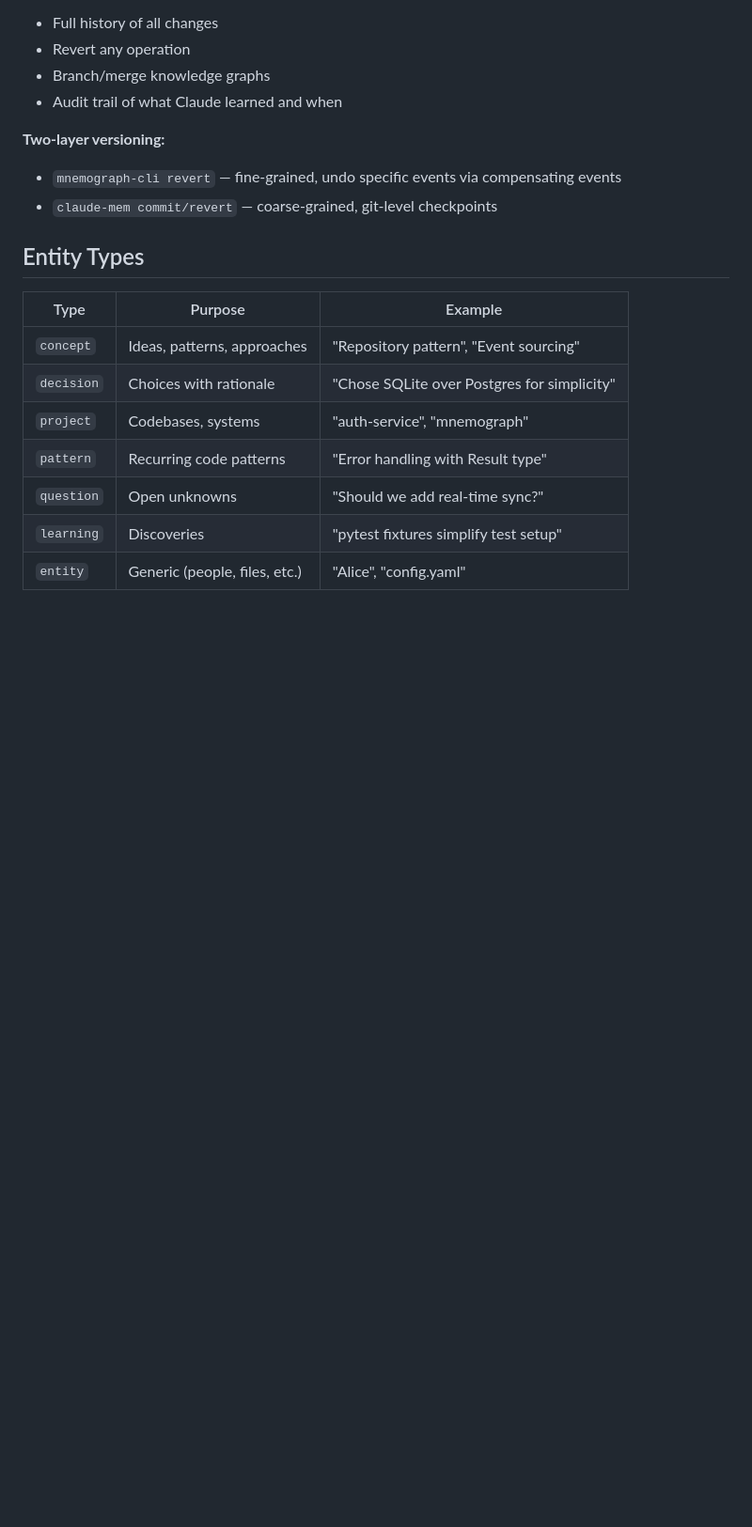
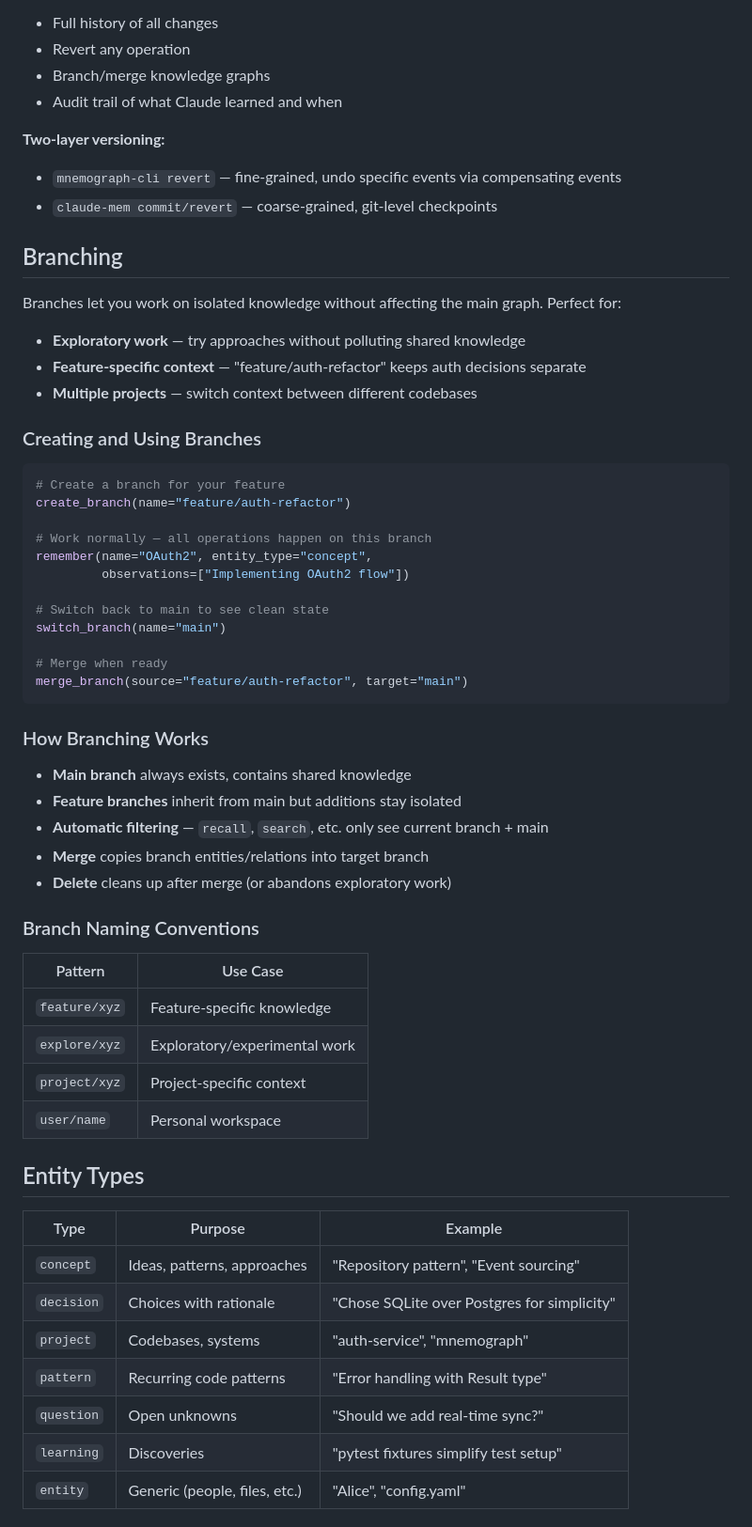
Before and after one commit to tm42/mnemograph, a Markdown page: README.md, the part around one of its changes. Shown at 94% size. Rendered like a GitHub page; blank space fills up the shorter version.

````diff
--- a/README.md
+++ b/README.md
@@ -203,6 +271,48 @@ uvx mnemograph-cli status
 - `mnemograph-cli revert` — fine-grained, undo specific events via compensating events
 - `claude-mem commit/revert` — coarse-grained, git-level checkpoints
 
+## Branching
+
+Branches let you work on isolated knowledge without affecting the main graph. Perfect for:
+
+- **Exploratory work** — try approaches without polluting shared knowledge
+- **Feature-specific context** — "feature/auth-refactor" keeps auth decisions separate
+- **Multiple projects** — switch context between different codebases
+
+### Creating and Using Branches
+
+```python
+# Create a branch for your feature
+create_branch(name="feature/auth-refactor")
+
+# Work normally — all operations happen on this branch
+remember(name="OAuth2", entity_type="concept",
+         observations=["Implementing OAuth2 flow"])
+
+# Switch back to main to see clean state
+switch_branch(name="main")
+
+# Merge when ready
+merge_branch(source="feature/auth-refactor", target="main")
+```
+
+### How Branching Works
+
+- **Main branch** always exists, contains shared knowledge
+- **Feature branches** inherit from main but additions stay isolated
+- **Automatic filtering** — `recall`, `search`, etc. only see current branch + main
+- **Merge** copies branch entities/relations into target branch
+- **Delete** cleans up after merge (or abandons exploratory work)
+
+### Branch Naming Conventions
+
+| Pattern | Use Case |
+|---------|----------|
+| `feature/xyz` | Feature-specific knowledge |
+| `explore/xyz` | Exploratory/experimental work |
+| `project/xyz` | Project-specific context |
+| `user/name` | Personal workspace |
+
 ## Entity Types
 
 | Type | Purpose | Example |
````
Also changed, not shown: other parts of README.md (+73 -5 lines).
